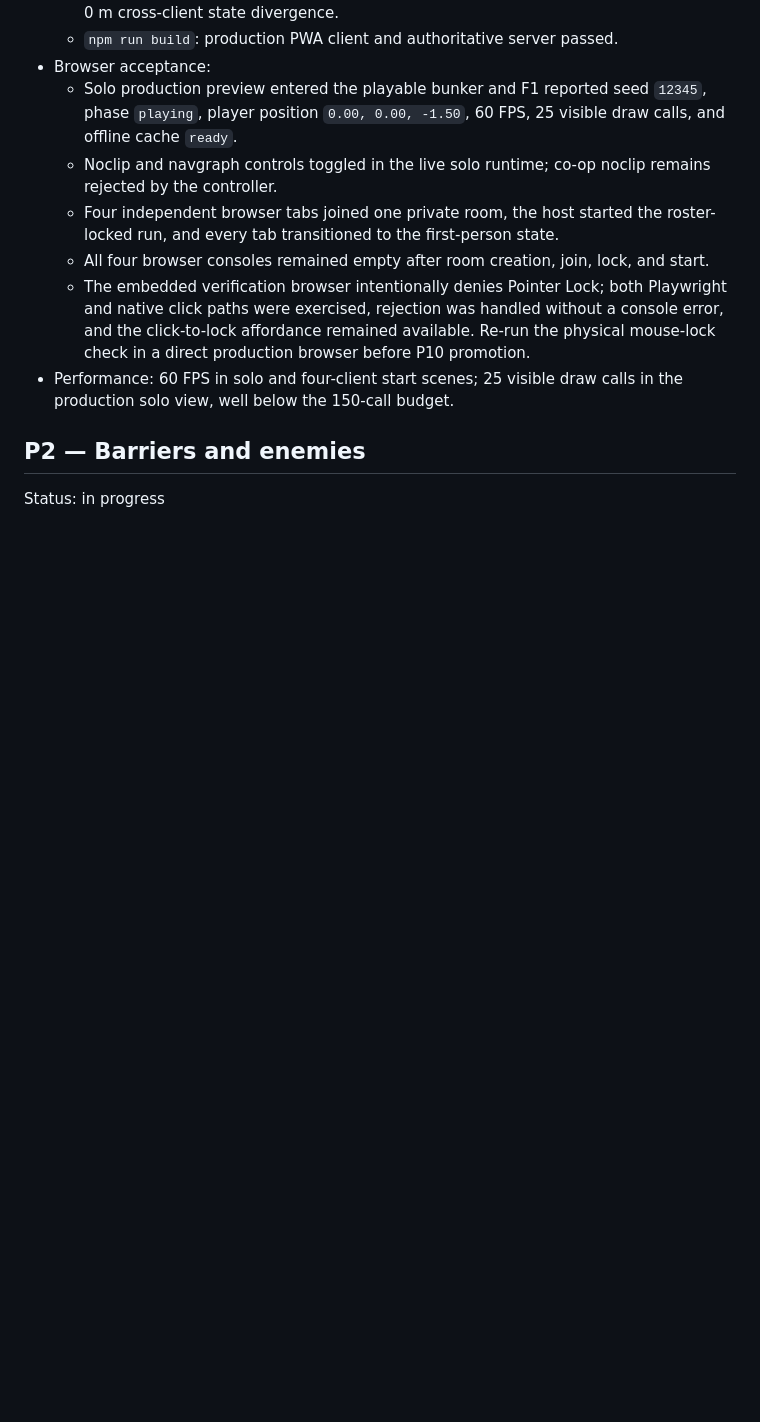
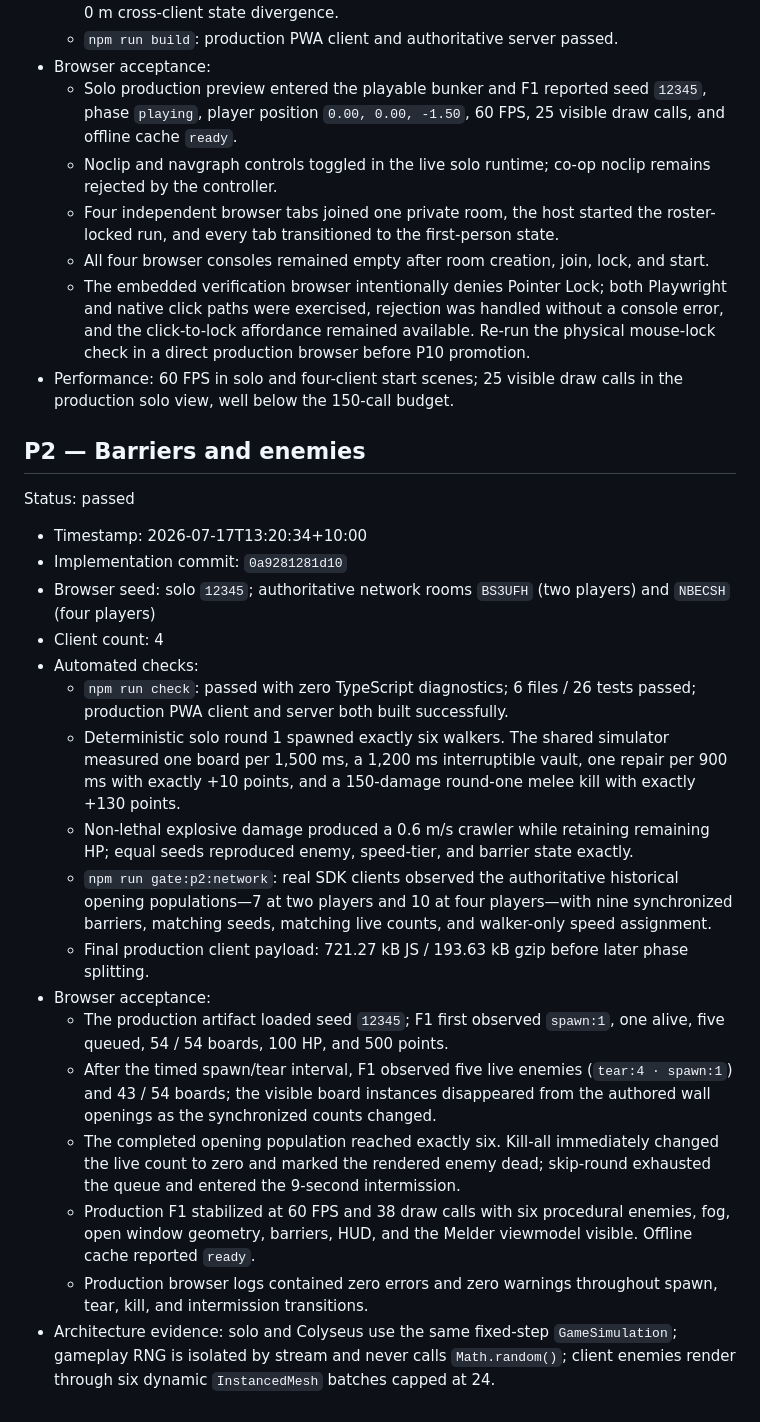
Before and after one commit to eshanhack/zombies, a Markdown page: BUILDLOG.md, the part around the change. Drawn GitHub-style; blank space fills up the shorter version.

Commit message:
Record P2 browser acceptance gate

```diff
--- a/BUILDLOG.md
+++ b/BUILDLOG.md
@@ -51,4 +51,22 @@ Status: passed
 
 ## P2 — Barriers and enemies
 
-Status: in progress
+Status: passed
+
+- Timestamp: 2026-07-17T13:20:34+10:00
+- Implementation commit: `0a9281281d10`
+- Browser seed: solo `12345`; authoritative network rooms `BS3UFH` (two players) and `NBECSH` (four players)
+- Client count: 4
+- Automated checks:
+  - `npm run check`: passed with zero TypeScript diagnostics; 6 files / 26 tests passed; production PWA client and server both built successfully.
+  - Deterministic solo round 1 spawned exactly six walkers. The shared simulator measured one board per 1,500 ms, a 1,200 ms interruptible vault, one repair per 900 ms with exactly +10 points, and a 150-damage round-one melee kill with exactly +130 points.
+  - Non-lethal explosive damage produced a 0.6 m/s crawler while retaining remaining HP; equal seeds reproduced enemy, speed-tier, and barrier state exactly.
+  - `npm run gate:p2:network`: real SDK clients observed the authoritative historical opening populations—7 at two players and 10 at four players—with nine synchronized barriers, matching seeds, matching live counts, and walker-only speed assignment.
+  - Final production client payload: 721.27 kB JS / 193.63 kB gzip before later phase splitting.
+- Browser acceptance:
+  - The production artifact loaded seed `12345`; F1 first observed `spawn:1`, one alive, five queued, 54 / 54 boards, 100 HP, and 500 points.
+  - After the timed spawn/tear interval, F1 observed five live enemies (`tear:4 · spawn:1`) and 43 / 54 boards; the visible board instances disappeared from the authored wall openings as the synchronized counts changed.
+  - The completed opening population reached exactly six. Kill-all immediately changed the live count to zero and marked the rendered enemy dead; skip-round exhausted the queue and entered the 9-second intermission.
+  - Production F1 stabilized at 60 FPS and 38 draw calls with six procedural enemies, fog, open window geometry, barriers, HUD, and the Melder viewmodel visible. Offline cache reported `ready`.
+  - Production browser logs contained zero errors and zero warnings throughout spawn, tear, kill, and intermission transitions.
+- Architecture evidence: solo and Colyseus use the same fixed-step `GameSimulation`; gameplay RNG is isolated by stream and never calls `Math.random()`; client enemies render through six dynamic `InstancedMesh` batches capped at 24.
```
